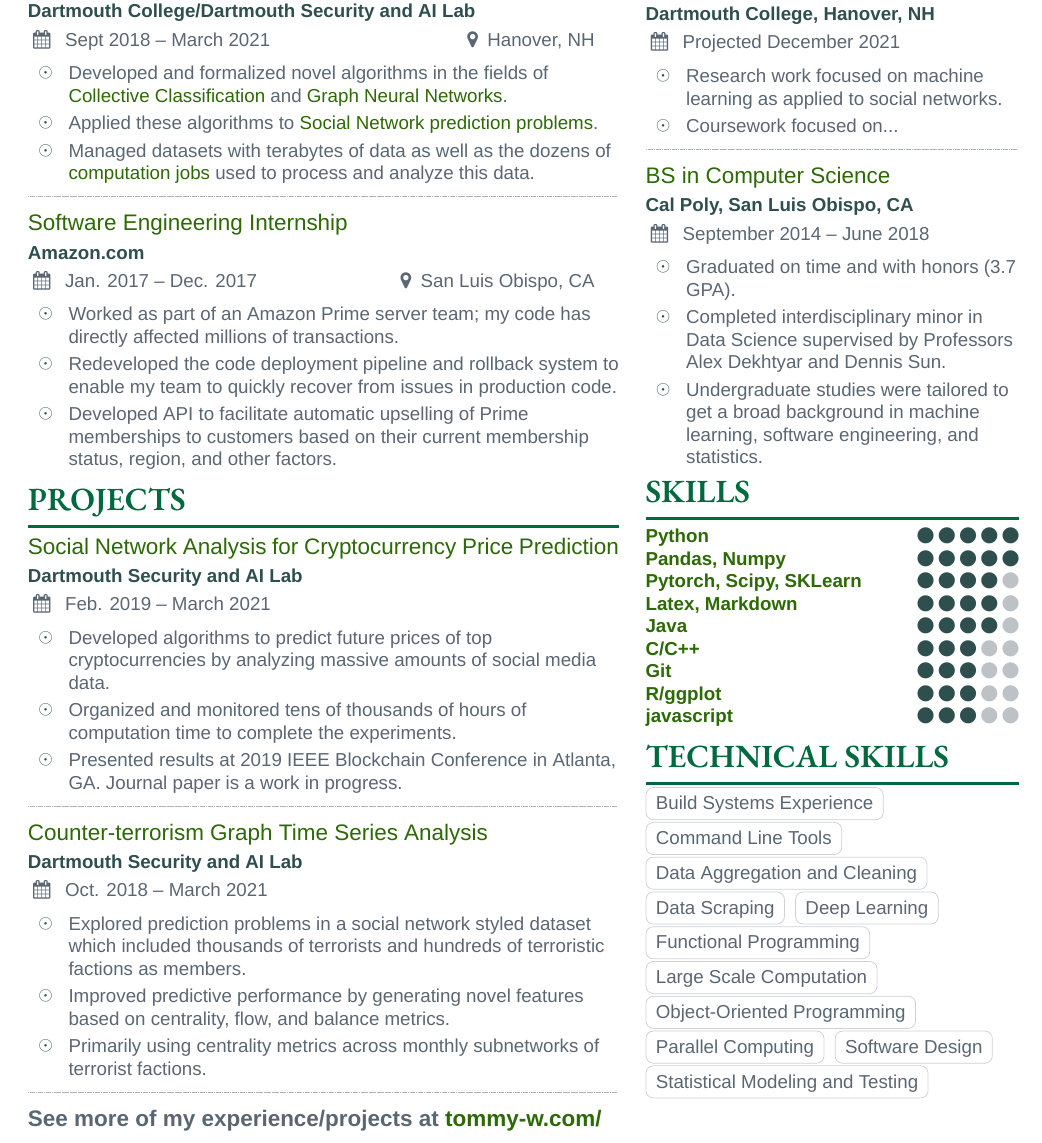
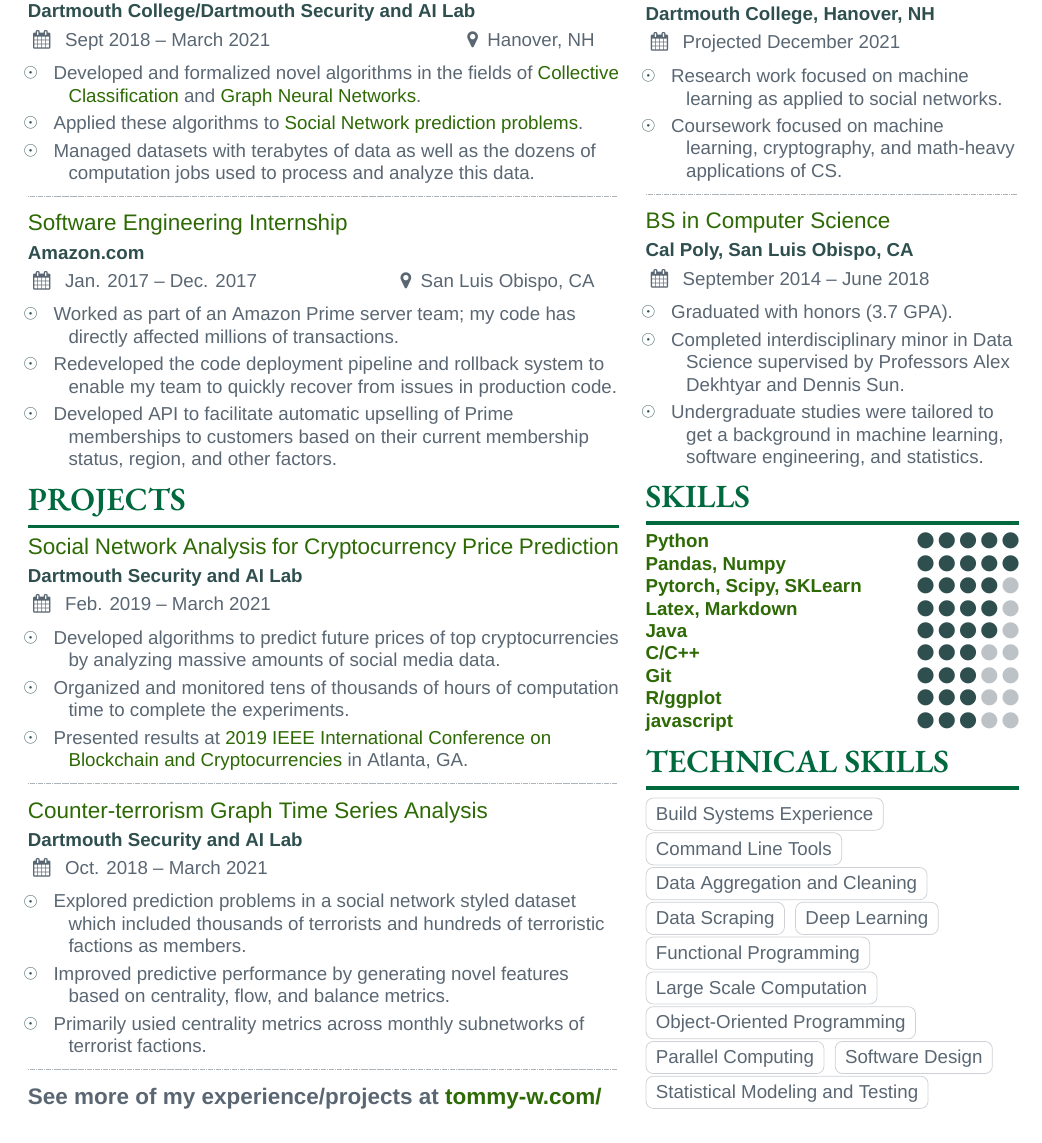
Before and after one commit to websurfin/hire-me, a LaTeX CV (resume/tommy_w_resume.tex, which reads resume/sidebar.tex): part of the page, cut so that both start at the same text. Compiled offline with XeLaTeX; a missing font is replaced by an installed copy or a similar font.

Commit message:
Consistency and spacing changes, updated education section

```diff
--- a/resume/sidebar.tex
+++ b/resume/sidebar.tex
@@ -7,38 +7,42 @@
 % To earn some money while tackling challenging problems related to machine learning, data science/management,
 % cybersecurity, or general software development.
 
+
 %% EDUCATION
 \resumesection{Education}
 
 % education entry 1
-\datedentry{MS in Computer Science}{Dartmouth College, Hanover, NH}{Projected December 2021}{}
+\datedentry
+    {MS in Computer Science}
+    {Dartmouth College, Hanover, NH}
+    {Projected December 2021}
+    {}
 \begin{itemize}
-    % \setlength{\itemindent}{0.5em}
+    \setlength{\itemindent}{-0.8em}
     \item Research work focused on machine learning as applied to social networks.
-    \item Coursework focused on...
-    % \item[--] Developing novel feature extraction techniques focused on network data and spatial representations.
-        % \item[--] Specific focus on identifying the most important nodes in  networks.
-    % \item[--] Work also includes developing and testing innovations in collective classification.
+    \item Coursework focused on machine learning, cryptography, and math-heavy applications of CS.
 \end{itemize}
 \divider
-% \smallskip
 
 % education entry 2
-\datedentry{BS in Computer Science}{Cal Poly, San Luis Obispo, CA}{September 2014 -- June 2018}{}
+\datedentry
+    {BS in Computer Science}
+    {Cal Poly, San Luis Obispo, CA}
+    {September 2014 -- June 2018}
+    {}
 
 \begin{itemize}
-    % \setlength{\itemindent}{0.5em}
-    \item Graduated on time and with honors (3.7 GPA).
+    \setlength{\itemindent}{-0.8em}
+    \item Graduated with honors (3.7 GPA).
     \item Completed interdisciplinary minor in Data Science supervised by Professors Alex Dekhtyar and Dennis Sun.
-    \item Undergraduate studies were tailored to get a broad background in machine learning, software engineering, and statistics.
+    \item Undergraduate studies were tailored to get a background in machine learning, software engineering, and statistics.
 \end{itemize}
 
 \medskip
 
+
 %% PROGRAMMING SKILLS
 \resumesection{Skills}
-
-% \resumesubsection{Programming}
 
 % write skills in order of level to look nicer
 \skillrank{Python}{5}
@@ -56,6 +60,7 @@
 
 %% TECHNICAL SKILLS
 \resumesection{Technical Skills}
+\smallskip
 
 % keep skills alphabetical for good readability, select which to display based on job requirements
 \skilltag{Build Systems Experience}
--- a/resume/tommy_w_resume.tex
+++ b/resume/tommy_w_resume.tex
@@ -42,14 +39,14 @@
         {Hanover, NH}
 
     \begin{itemize}
+        \setlength{\itemindent}{-0.8em}
         \item Developed and formalized novel algorithms in the fields of
             \href{http://eliassi.org/papers/ai-mag-tr08.pdf}{Collective Classification} and
             \href{https://arxiv.org/ftp/arxiv/papers/1812/1812.08434.pdf}{Graph Neural Networks}.
         \item Applied these algorithms to \href
             {https://en.wikipedia.org/wiki/Link_prediction#Problem_definition}
             {Social Network prediction problems}.
-        \item Managed datasets with terabytes of data as well as the dozens of
-            \href{https://rc.dartmouth.edu/index.php/discovery-overview/}{computation jobs} used to
+        \item Managed datasets with terabytes of data as well as the dozens of computation jobs used to
             process and analyze this data.
     \end{itemize}
 
@@ -62,14 +59,21 @@
     %     {Hanover, NH}
 
     % \begin{itemize}
+    % \setlength{\itemindent}{-0.8em}
     %     \item Produced and graded educational materials for a class on the Foundations of Applied
     %         Computing.
     %     \item Hosted office hours and TA lessons virtually without issue.
     % \end{itemize}
     % \divider
 
-    \datedentry{Software Engineering Internship}{Amazon.com}{Jan. 2017 -- Dec. 2017}{San Luis Obispo, CA}
+    \datedentry
+        {Software Engineering Internship}
+        {Amazon.com}
+        {Jan. 2017 -- Dec. 2017}
+        {San Luis Obispo, CA}
+
     \begin{itemize}
+        \setlength{\itemindent}{-0.8em}
         \item Worked as part of an Amazon Prime server team; my code has directly affected millions of
             transactions.
         \item Redeveloped the code deployment pipeline and rollback system to enable my team to
@@ -89,12 +93,13 @@
         {}
 
     \begin{itemize}
+        \setlength{\itemindent}{-0.8em}
         \item Developed algorithms to predict future prices of top cryptocurrencies by analyzing massive amounts of
             social media data.
         \item Organized and monitored tens of thousands of hours of computation time to complete
             the experiments.
-        \item Presented results at 2019 IEEE Blockchain Conference in Atlanta, GA. Journal paper is
-            a work in progress.
+        \item Presented results at \href{https://www.computer.org/csdl/proceedings/blockchain/2019/1gjS4tubCmI}
+            {2019 IEEE International Conference on Blockchain and Cryptocurrencies} in Atlanta, GA.
     \end{itemize}
 
     \divider
@@ -106,10 +111,11 @@
         {}
 
     \begin{itemize}
+        \setlength{\itemindent}{-0.8em}
         \item Explored prediction problems in a social network styled dataset which included thousands of terrorists and hundreds of
             terroristic factions as members.
         \item Improved predictive performance by generating novel features based on centrality, flow, and balance metrics.
-            \item Primarily using centrality metrics across monthly subnetworks of terrorist factions.
+            \item Primarily usied centrality metrics across monthly subnetworks of terrorist factions.
     \end{itemize}
 
     \divider
```
Also changed, not shown: resume/tommy_w_resume.pdf, resume/tommy_w_resume.tex (3 more changed lines).
